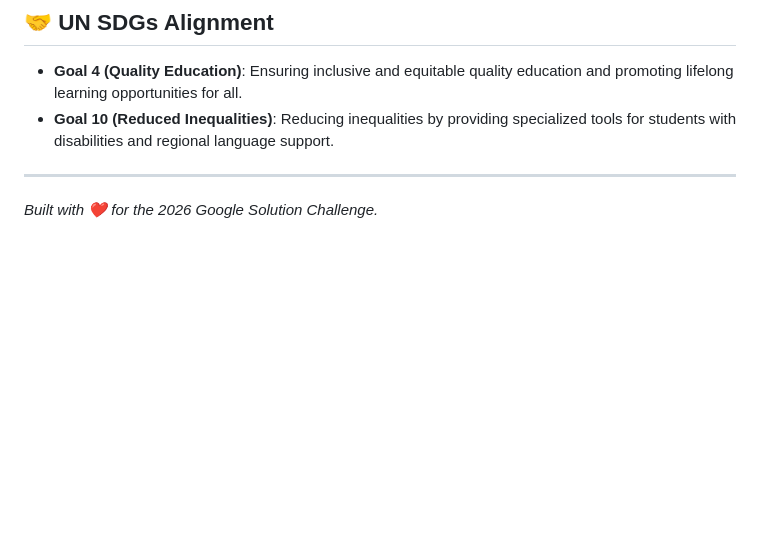
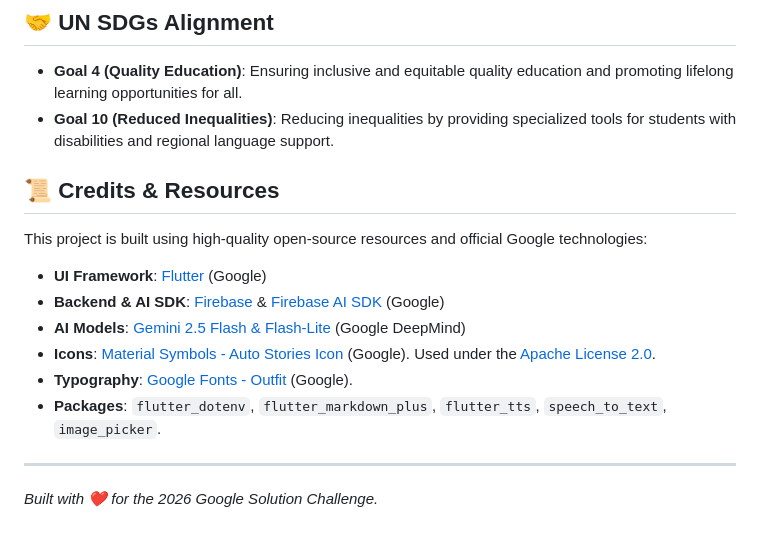
Before and after one commit to sahanavs-2006/inclusiLearn, a Markdown page: README.md, the part around the change. Rendered like a GitHub page; blank space fills up the shorter version.

Commit message:
Documentation: Added full resource attribution and credits

```diff
--- a/README.md
+++ b/README.md
@@ -75,6 +75,15 @@ InclusiLearn includes a dedicated **Teacher Dashboard** that uses AI to aggregat
 - **Goal 4 (Quality Education)**: Ensuring inclusive and equitable quality education and promoting lifelong learning opportunities for all.
 - **Goal 10 (Reduced Inequalities)**: Reducing inequalities by providing specialized tools for students with disabilities and regional language support.
 
+## 📜 Credits & Resources
+This project is built using high-quality open-source resources and official Google technologies:
+- **UI Framework**: [Flutter](https://flutter.dev) (Google)
+- **Backend & AI SDK**: [Firebase](https://firebase.google.com) & [Firebase AI SDK](https://firebase.google.com/docs/ai) (Google)
+- **AI Models**: [Gemini 2.5 Flash & Flash-Lite](https://deepmind.google/technologies/gemini/) (Google DeepMind)
+- **Icons**: [Material Symbols - Auto Stories Icon](https://fonts.google.com/icons) (Google). Used under the [Apache License 2.0](https://www.apache.org/licenses/LICENSE-2.0).
+- **Typography**: [Google Fonts - Outfit](https://fonts.google.com/specimen/Outfit) (Google).
+- **Packages**: `flutter_dotenv`, `flutter_markdown_plus`, `flutter_tts`, `speech_to_text`, `image_picker`.
+
 ---
 
 *Built with ❤️ for the 2026 Google Solution Challenge.*
```
